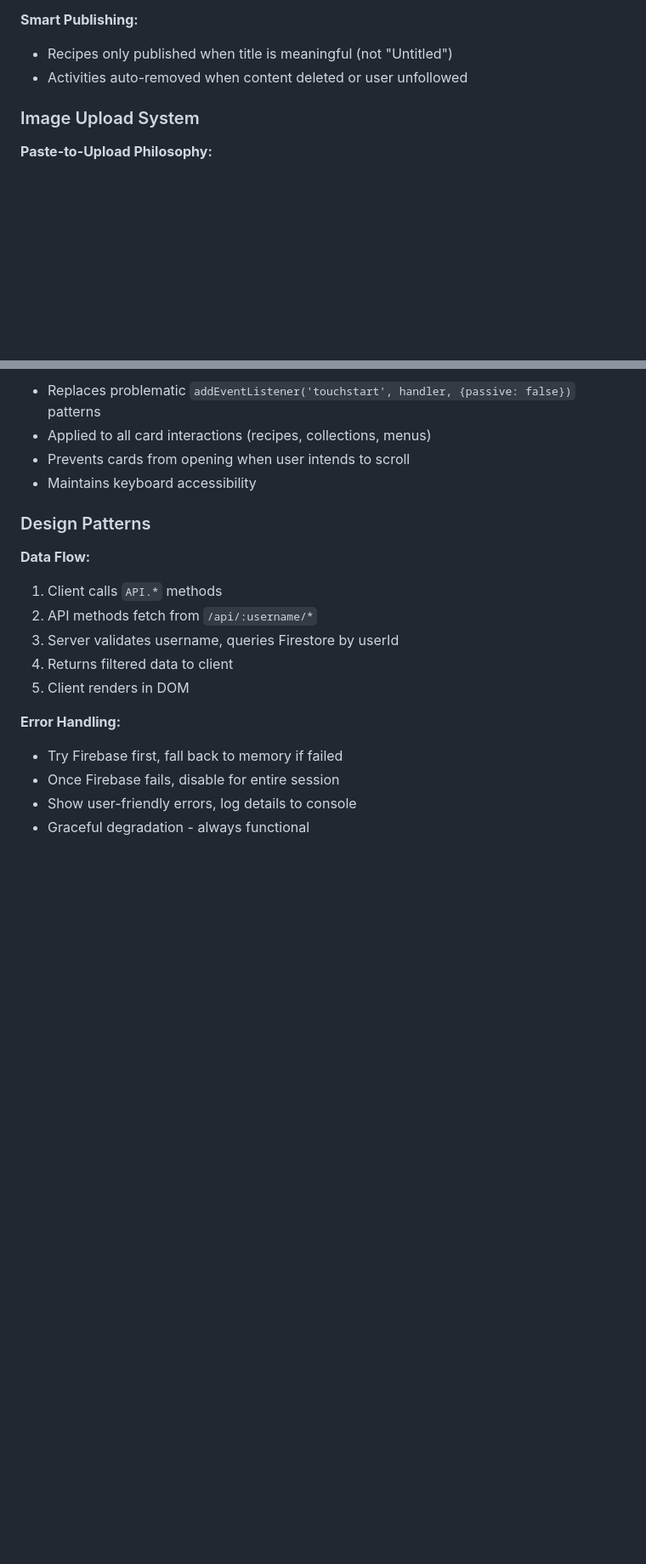
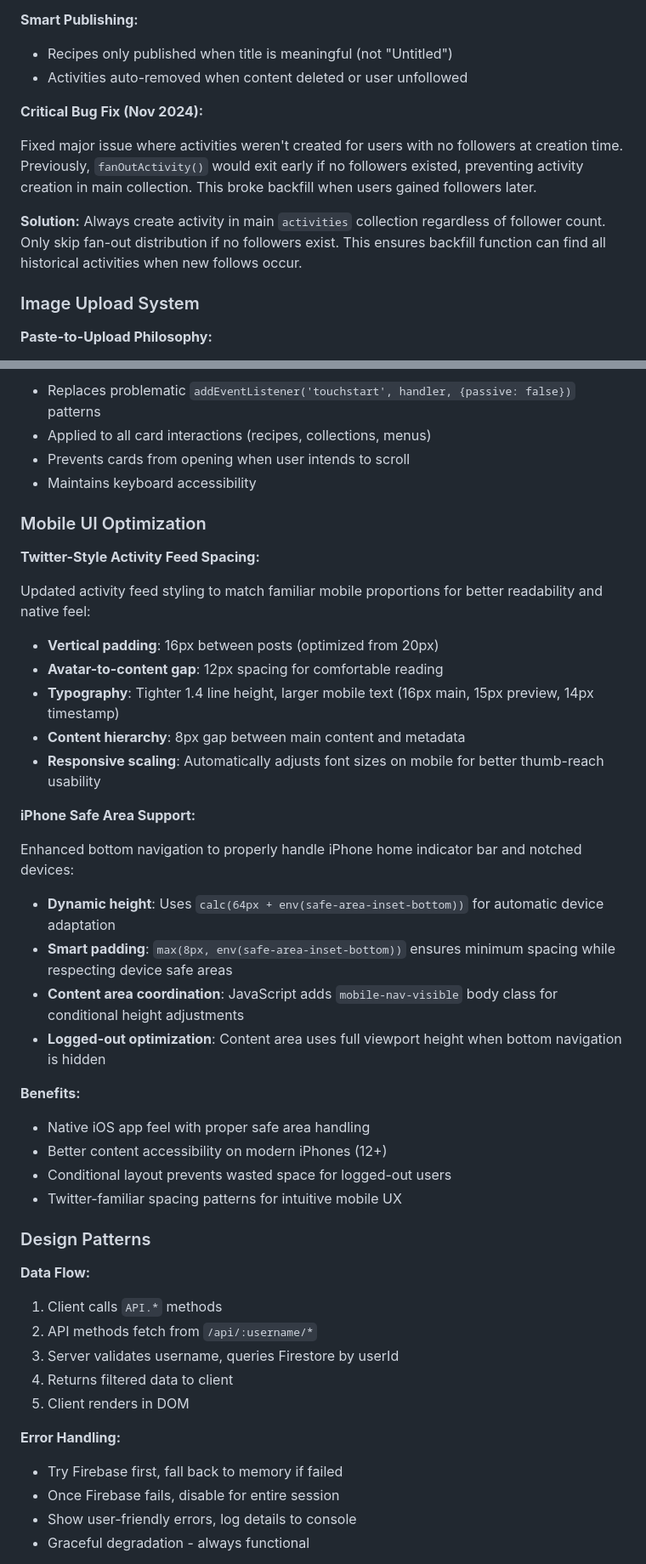
Before and after one commit to andrialexandrou/recipes, a Markdown page: agents.md, 2 parts joined by grey strips. Shown at 85% size. Rendered like a GitHub page; blank space fills up the shorter version.

Commit message:
chore: docs for fanout bug fix and mobile experience

```diff
--- a/agents.md
+++ b/agents.md
@@ -239,6 +239,12 @@ When a user creates content:
 - Recipes only published when title is meaningful (not "Untitled")
 - Activities auto-removed when content deleted or user unfollowed
 
+**Critical Bug Fix (Nov 2024):**
+
+Fixed major issue where activities weren't created for users with no followers at creation time. Previously, `fanOutActivity()` would exit early if no followers existed, preventing activity creation in main collection. This broke backfill when users gained followers later.
+
+**Solution:** Always create activity in main `activities` collection regardless of follower count. Only skip fan-out distribution if no followers exist. This ensures backfill function can find all historical activities when new follows occur.
+
 ### Image Upload System
 
 **Paste-to-Upload Philosophy:**
@@ -297,6 +303,33 @@ TouchUtils.addTouchHandler(element, handler)
 - Applied to all card interactions (recipes, collections, menus)
 - Prevents cards from opening when user intends to scroll
 - Maintains keyboard accessibility
+
+### Mobile UI Optimization
+
+**Twitter-Style Activity Feed Spacing:**
+
+Updated activity feed styling to match familiar mobile proportions for better readability and native feel:
+
+- **Vertical padding**: 16px between posts (optimized from 20px)
+- **Avatar-to-content gap**: 12px spacing for comfortable reading
+- **Typography**: Tighter 1.4 line height, larger mobile text (16px main, 15px preview, 14px timestamp)
+- **Content hierarchy**: 8px gap between main content and metadata
+- **Responsive scaling**: Automatically adjusts font sizes on mobile for better thumb-reach usability
+
+**iPhone Safe Area Support:**
+
+Enhanced bottom navigation to properly handle iPhone home indicator bar and notched devices:
+
+- **Dynamic height**: Uses `calc(64px + env(safe-area-inset-bottom))` for automatic device adaptation
+- **Smart padding**: `max(8px, env(safe-area-inset-bottom))` ensures minimum spacing while respecting device safe areas
+- **Content area coordination**: JavaScript adds `mobile-nav-visible` body class for conditional height adjustments
+- **Logged-out optimization**: Content area uses full viewport height when bottom navigation is hidden
+
+**Benefits:**
+- Native iOS app feel with proper safe area handling
+- Better content accessibility on modern iPhones (12+)
+- Conditional layout prevents wasted space for logged-out users
+- Twitter-familiar spacing patterns for intuitive mobile UX
 
 ### Design Patterns
 
```
